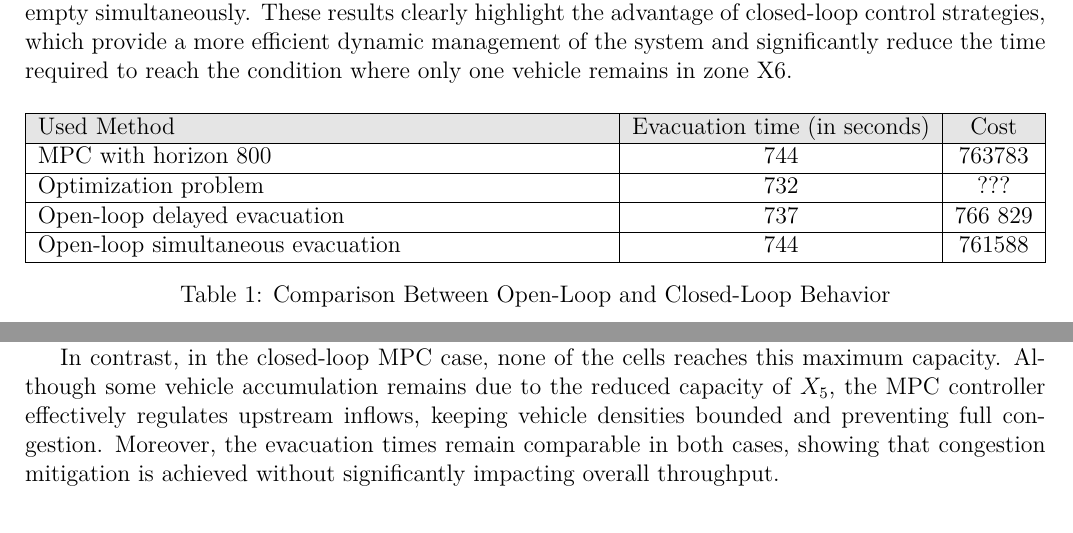
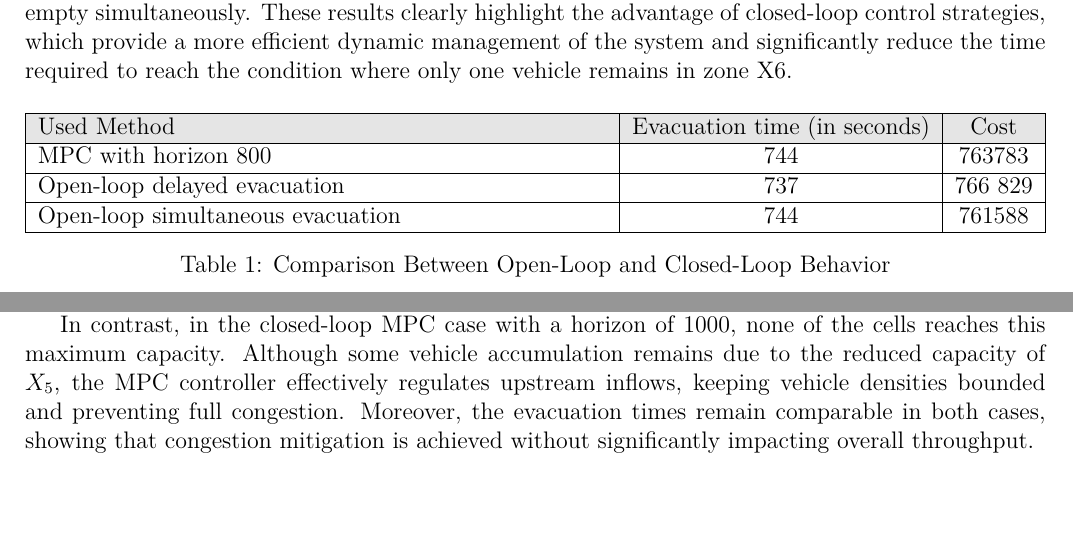
Before and after one commit to delincta/IntegratorProject, a LaTeX document (report/RapportProjet.tex): two parts of pages 13 and 14 of 15, joined at a grey line, cut so that both start at the same text. Compiled offline with pdfLaTeX.

Commit message:
suppression de la ligne obtimisation pb dans le tableau des résultats

```diff
--- a/report/RapportProjet.tex
+++ b/report/RapportProjet.tex
@@ -393,7 +393,6 @@ Table~\ref{tab:tableComparisonOL_MPC} compares the time performance of different
         \rowcolor{gray!20}
         Used Method & Evacuation time (in seconds) & Cost \\ \hline
         MPC with horizon 800 & 744 & 763783\\ \hline
-        Optimization problem & 732 & ???\\ \hline
         Open-loop delayed evacuation & 737 & 766 829 \\ \hline
         Open-loop simultaneous evacuation & 744 & 761588 \\ \hline
     \end{tabularx}
@@ -441,7 +440,7 @@ In the open-loop case, severe congestion is observed, as several upstream cells
 corresponds to the maximum occupancy of a cell. This indicates an uncontrolled
 propagation of congestion caused by the bottleneck at cell $X_5$.
 
-In contrast, in the closed-loop MPC case, none of the cells reaches this maximum
+In contrast, in the closed-loop MPC case with a horizon of $1000$, none of the cells reaches this maximum
 capacity. Although some vehicle accumulation remains due to the reduced
 capacity of $X_5$, the MPC controller effectively regulates upstream inflows,
 keeping vehicle densities bounded and preventing full congestion. Moreover, the
```
